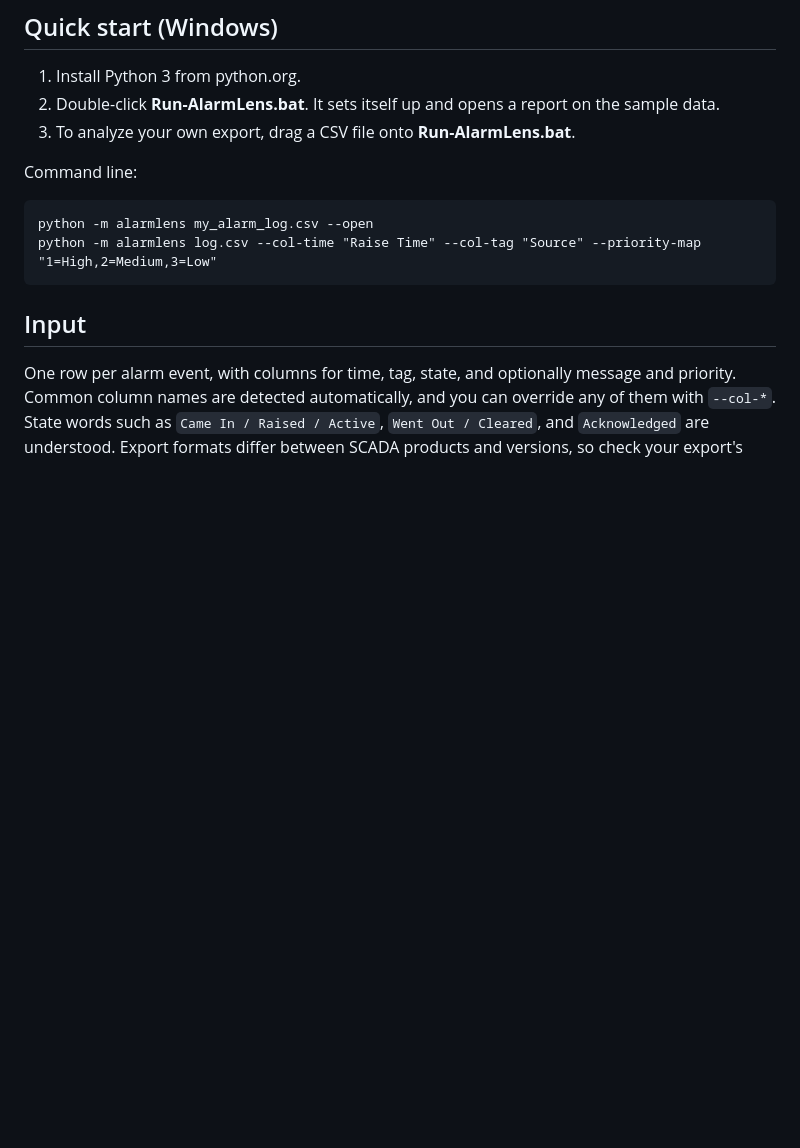
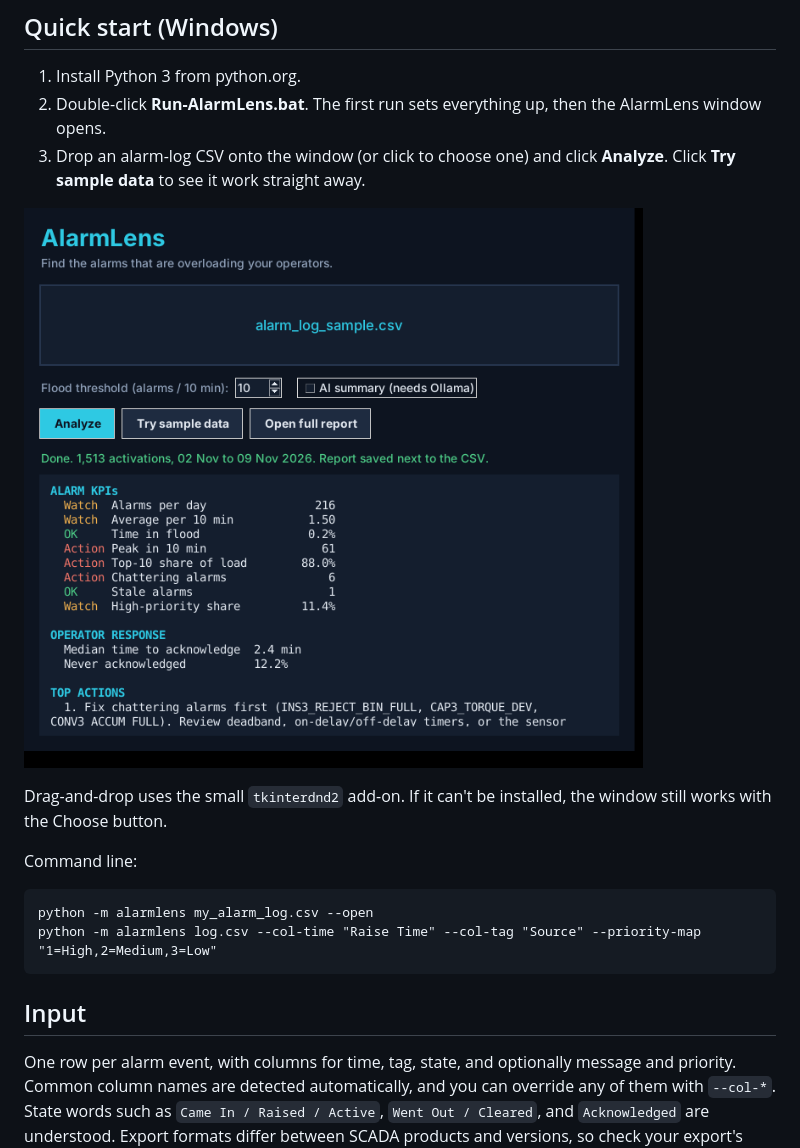
Before and after one commit to gchekri04-droid/alarmlens, a Markdown page: README.md, the part around the change. Rendered like a GitHub page; pictures changed too: docs/window.png (added); blank space fills up the shorter version.

Commit message:
Add AlarmLens window with drag-and-drop, file picker and sample button
Co-Authored-By: Claude Opus 5.5 <noreply@anthropic.com>
Claude-Session: https://claude.ai/code/session_016ZLN4KnBmDmkNpjnwT8LnM

````diff
--- a/README.md
+++ b/README.md
@@ -15,8 +15,13 @@ measuring the problem. This tool does that measurement in seconds.
 
 ## Quick start (Windows)
 1. Install Python 3 from python.org.
-2. Double-click **Run-AlarmLens.bat**. It sets itself up and opens a report on the sample data.
-3. To analyze your own export, drag a CSV file onto **Run-AlarmLens.bat**.
+2. Double-click **Run-AlarmLens.bat**. The first run sets everything up, then the AlarmLens window opens.
+3. Drop an alarm-log CSV onto the window (or click to choose one) and click **Analyze**.
+   Click **Try sample data** to see it work straight away.
+
+![AlarmLens window](docs/window.png)
+
+Drag-and-drop uses the small `tkinterdnd2` add-on. If it can't be installed, the window still works with the Choose button.
 
 Command line:
 ```
````
Also changed, not shown: 3 other files.
